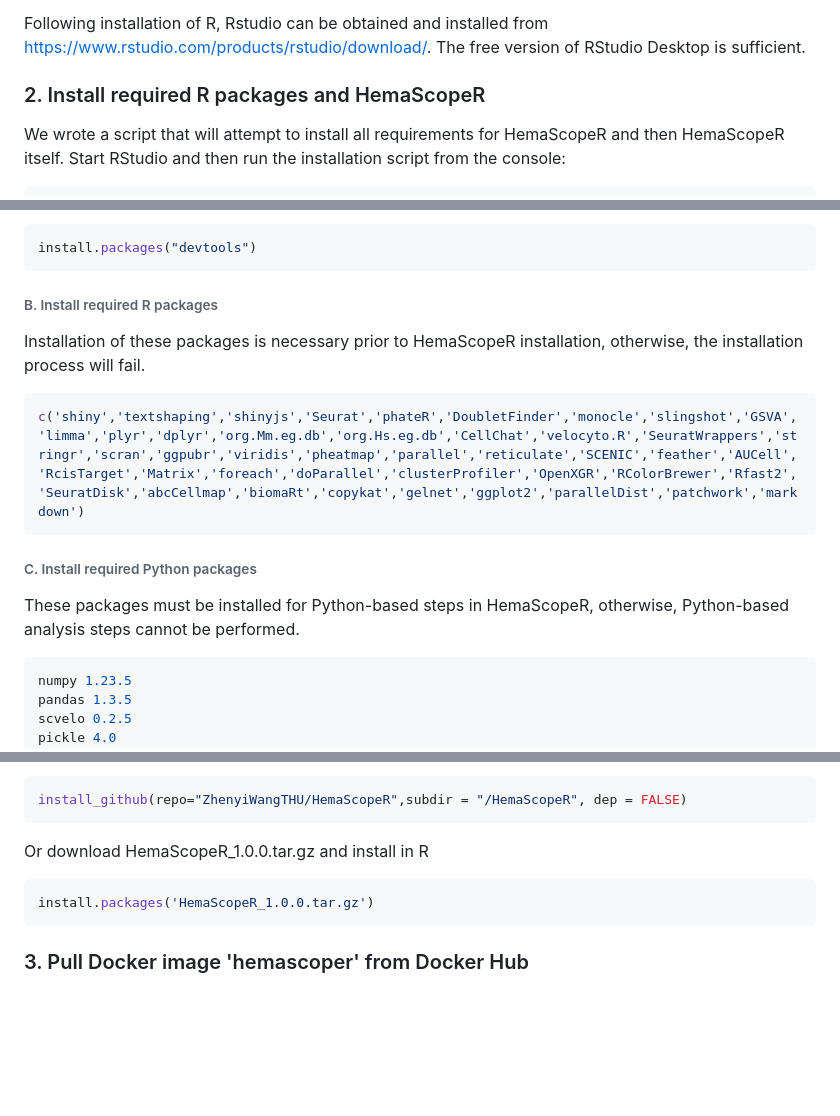
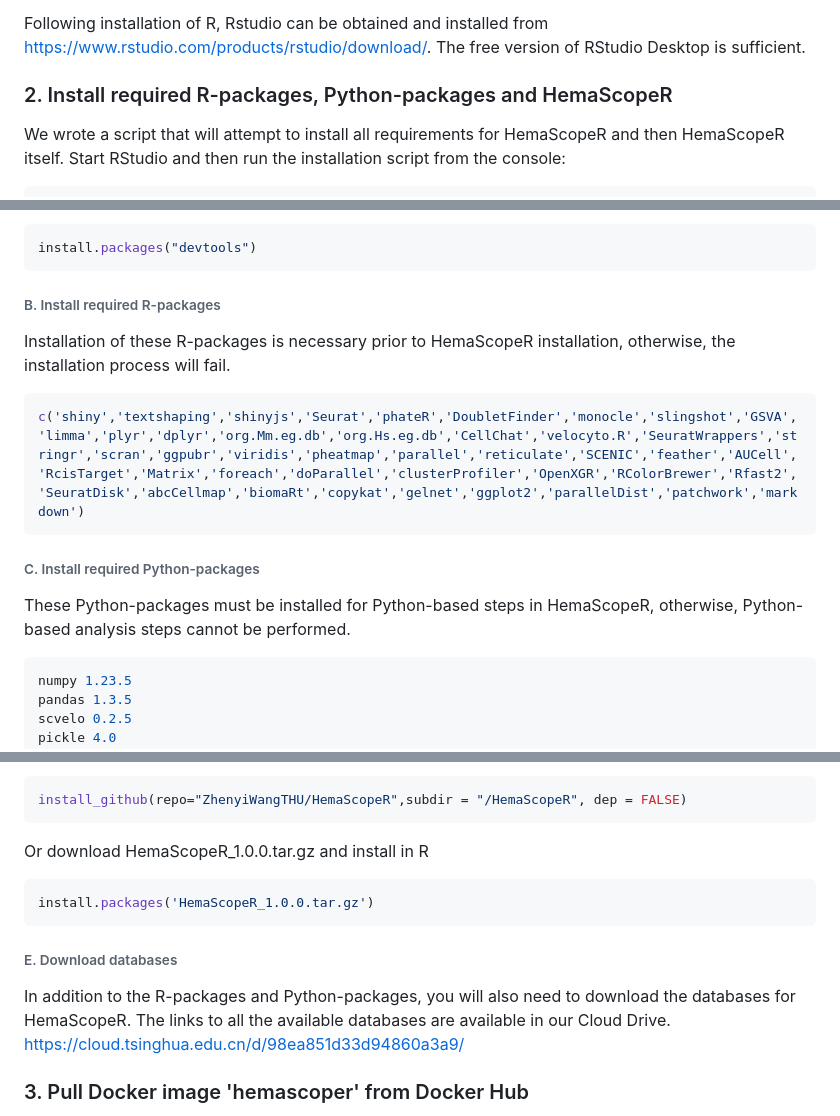
Before and after one commit to ZhenyiWangTHU/HemaScopeR, a Markdown page: INSTALL.md, 3 parts joined by grey strips. Drawn GitHub-style; blank space fills up the shorter version.

````diff
--- a/INSTALL.md
+++ b/INSTALL.md
@@ -14,7 +14,7 @@ Please install R version 4.2.3 and python version 3.11.4 or higher.
 
 Following installation of R, Rstudio can be obtained and installed from [https://www.rstudio.com/products/rstudio/download/](https://www.rstudio.com/products/rstudio/download/). The free version of RStudio Desktop is sufficient.
 
-### 2. Install required R packages and HemaScopeR
+### 2. Install required R-packages, Python-packages and HemaScopeR
 
 We wrote a script that will attempt to install all requirements for HemaScopeR and then HemaScopeR itself. Start RStudio and then run the installation script from the console:
 
@@ -34,17 +34,17 @@ If something went wrong previously, you may have try installing some of HemaScop
 install.packages("devtools")
 ```
 
-###### B. Install required R packages
+###### B. Install required R-packages
 
-Installation of these packages is necessary prior to HemaScopeR installation, otherwise, the installation process will fail.
+Installation of these R-packages is necessary prior to HemaScopeR installation, otherwise, the installation process will fail.
 
 ```R
 c('shiny','textshaping','shinyjs','Seurat','phateR','DoubletFinder','monocle','slingshot','GSVA','limma','plyr','dplyr','org.Mm.eg.db','org.Hs.eg.db','CellChat','velocyto.R','SeuratWrappers','stringr','scran','ggpubr','viridis','pheatmap','parallel','reticulate','SCENIC','feather','AUCell','RcisTarget','Matrix','foreach','doParallel','clusterProfiler','OpenXGR','RColorBrewer','Rfast2','SeuratDisk','abcCellmap','biomaRt','copykat','gelnet','ggplot2','parallelDist','patchwork','markdown')
 ```
 
-###### C. Install required Python packages
+###### C. Install required Python-packages
 
-These packages must be installed for Python-based steps in HemaScopeR, otherwise, Python-based analysis steps cannot be performed.
+These Python-packages must be installed for Python-based steps in HemaScopeR, otherwise, Python-based analysis steps cannot be performed.
 
 ```Python
 numpy 1.23.5
@@ -88,6 +88,10 @@ Or download HemaScopeR_1.0.0.tar.gz and install in R
 install.packages('HemaScopeR_1.0.0.tar.gz')
 ```
 
+###### E. Download databases
+In addition to the R-packages and Python-packages, you will also need to download the databases for HemaScopeR. The links to all the available databases are available in our Cloud Drive.
+https://cloud.tsinghua.edu.cn/d/98ea851d33d94860a3a9/
+
 ### 3. Pull Docker image 'hemascoper' from Docker Hub
 
 *HemaScopeR* can be accessed via Docker Hub at [https://hub.docker.com/r/l1hj/hemascoper](https://hub.docker.com/r/l1hj/hemascoper) or through Docker pull command
````
